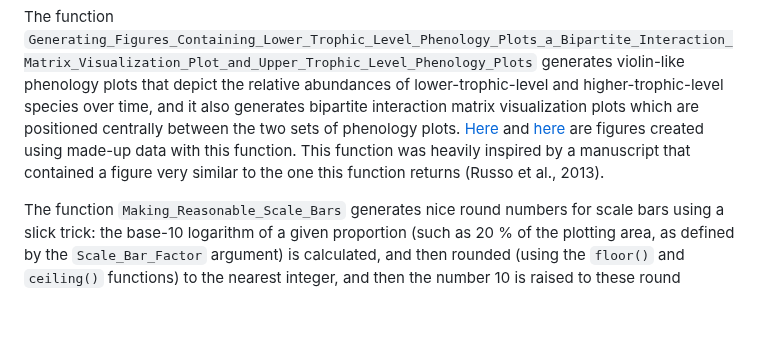
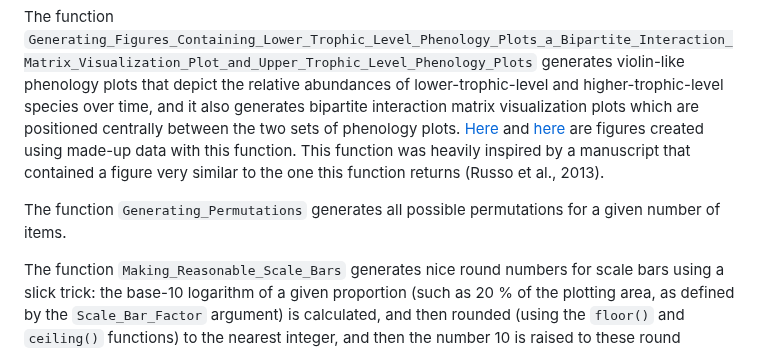
Before and after one commit to davidblakneymoore/DBM.functions, a Markdown page: README.md, the part around the change. GitHub-like rendering; blank space fills up the shorter version.

```diff
--- a/README.md
+++ b/README.md
@@ -19,6 +19,8 @@ The function `Finding_the_Full_Diagonal_of_a_Matrix` finds the full diagonal of
 The function `Finding_the_Optimal_Sigmoid_Function_Model` determines which sigmoid function best fits a binary response data set (a data set where the response variable contains only `1`s and `0`s) from ten different, fully differentiable sigmoid functions. [Here](https://raw.githubusercontent.com/davidblakneymoore/DBM.functions/main/Comparing%20Sigmoid%20Function%20Models.jpeg) is a plot that shows what this function can do.
 
 The function `Generating_Figures_Containing_Lower_Trophic_Level_Phenology_Plots_a_Bipartite_Interaction_Matrix_Visualization_Plot_and_Upper_Trophic_Level_Phenology_Plots` generates violin-like phenology plots that depict the relative abundances of lower-trophic-level and higher-trophic-level species over time, and it also generates bipartite interaction matrix visualization plots which are positioned centrally between the two sets of phenology plots. [Here](https://raw.githubusercontent.com/davidblakneymoore/DBM.functions/main/Bipartite%20Interaction%20Matrix%20Visualization%20Plot%20With%20Phenology%20Plots%201.jpeg) and [here](https://raw.githubusercontent.com/davidblakneymoore/DBM.functions/main/Bipartite%20Interaction%20Matrix%20Visualization%20Plot%20With%20Phenology%20Plots%202.jpeg) are figures created using made-up data with this function. This function was heavily inspired by a manuscript that contained a figure very similar to the one this function returns (Russo et al., 2013).
+
+The function `Generating_Permutations` generates all possible permutations for a given number of items.
 
 The function `Making_Reasonable_Scale_Bars` generates nice round numbers for scale bars using a slick trick: the base-10 logarithm of a given proportion (such as 20 % of the plotting area, as defined by the `Scale_Bar_Factor` argument) is calculated, and then rounded (using the `floor()` and `ceiling()` functions) to the nearest integer, and then the number 10 is raised to these round numbers. This process produces nice, round numbers for scale bars which are based on powers of 10. Using the `floor()` and `ceiling()` functions, unless the given proportion of the plotting area (in the units of the plotted variable) is exactly a multiple of 10, two scale bar possibilities will be generated - one smaller one and one larger one - and the one that's closer to the originally given proportion of the plotting area (the `Scale_Bar_Factor` argument) will be chosen as the final scale bar.
 
```
